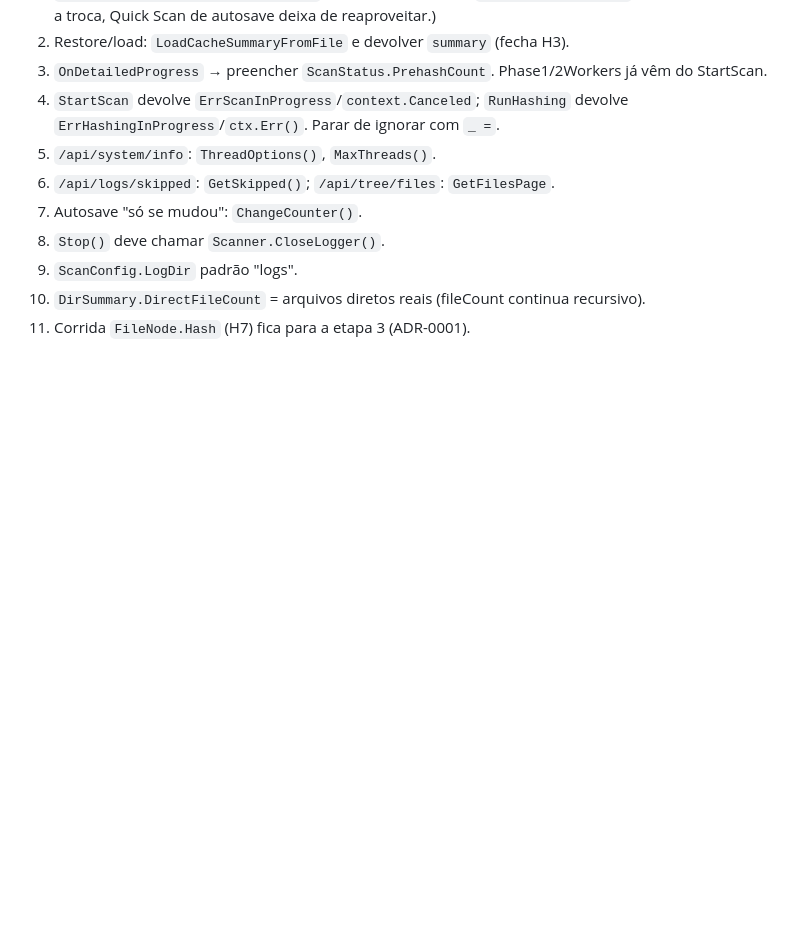
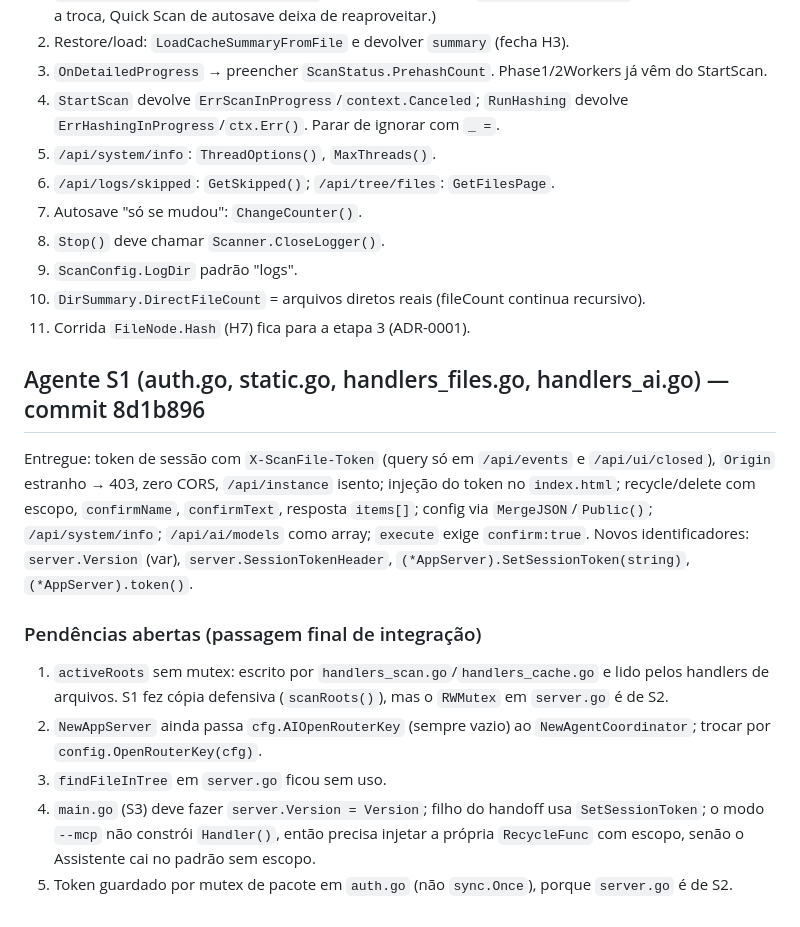
Before and after one commit to ChicoFigueiredo/ScanFileProGo, a Markdown page: docs/INTEGRACAO-ETAPA2.md, the part around the change. Drawn GitHub-style; blank space fills up the shorter version.

Commit message:
docs: registra pendencias do agente S1 para a integracao final
Co-Authored-By: Claude Opus 5 (1M context) <noreply@anthropic.com>

```diff
--- a/docs/INTEGRACAO-ETAPA2.md
+++ b/docs/INTEGRACAO-ETAPA2.md
@@ -83,3 +83,15 @@ Integração (S2 salvo indicação):
 9. `ScanConfig.LogDir` padrão "logs".
 10. `DirSummary.DirectFileCount` = arquivos diretos reais (fileCount continua recursivo).
 11. Corrida `FileNode.Hash` (H7) fica para a etapa 3 (ADR-0001).
+
+## Agente S1 (auth.go, static.go, handlers_files.go, handlers_ai.go) — commit 8d1b896
+
+Entregue: token de sessão com `X-ScanFile-Token` (query só em `/api/events` e `/api/ui/closed`), `Origin` estranho → 403, zero CORS, `/api/instance` isento; injeção do token no `index.html`; recycle/delete com escopo, `confirmName`, `confirmText`, resposta `items[]`; config via `MergeJSON`/`Public()`; `/api/system/info`; `/api/ai/models` como array; `execute` exige `confirm:true`.
+Novos identificadores: `server.Version` (var), `server.SessionTokenHeader`, `(*AppServer).SetSessionToken(string)`, `(*AppServer).token()`.
+
+### Pendências abertas (passagem final de integração)
+1. `activeRoots` sem mutex: escrito por `handlers_scan.go`/`handlers_cache.go` e lido pelos handlers de arquivos. S1 fez cópia defensiva (`scanRoots()`), mas o `RWMutex` em `server.go` é de S2.
+2. `NewAppServer` ainda passa `cfg.AIOpenRouterKey` (sempre vazio) ao `NewAgentCoordinator`; trocar por `config.OpenRouterKey(cfg)`.
+3. `findFileInTree` em `server.go` ficou sem uso.
+4. `main.go` (S3) deve fazer `server.Version = Version`; filho do handoff usa `SetSessionToken`; o modo `--mcp` não constrói `Handler()`, então precisa injetar a própria `RecycleFunc` com escopo, senão o Assistente cai no padrão sem escopo.
+5. Token guardado por mutex de pacote em `auth.go` (não `sync.Once`), porque `server.go` é de S2.
```
